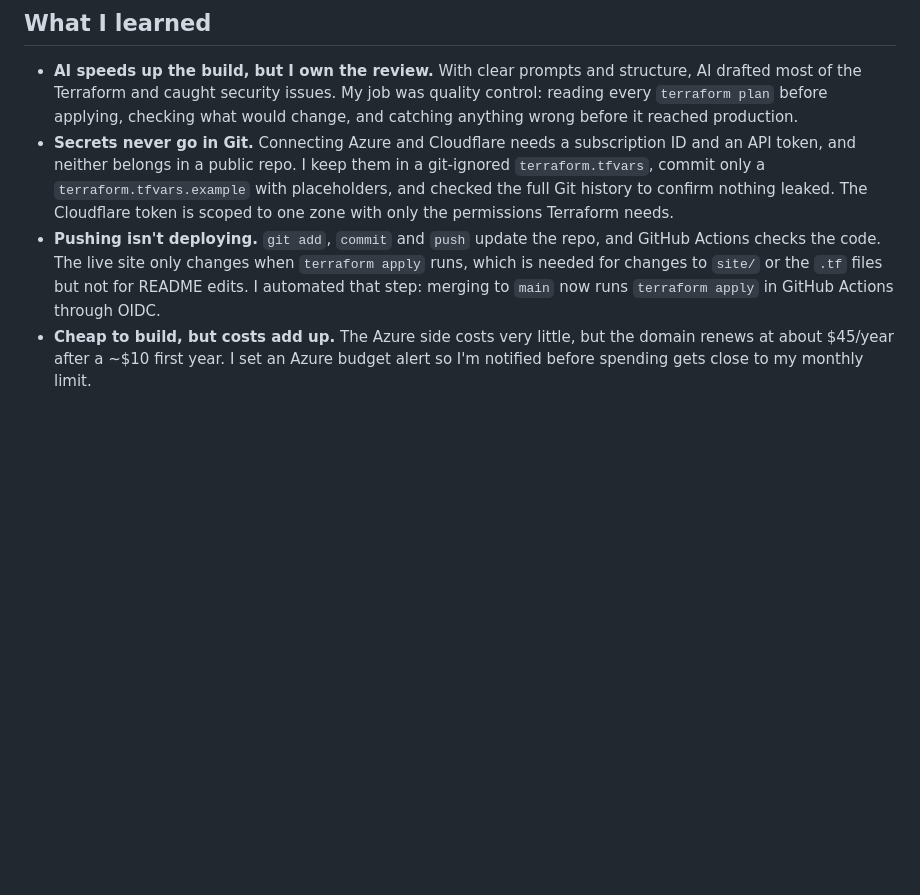
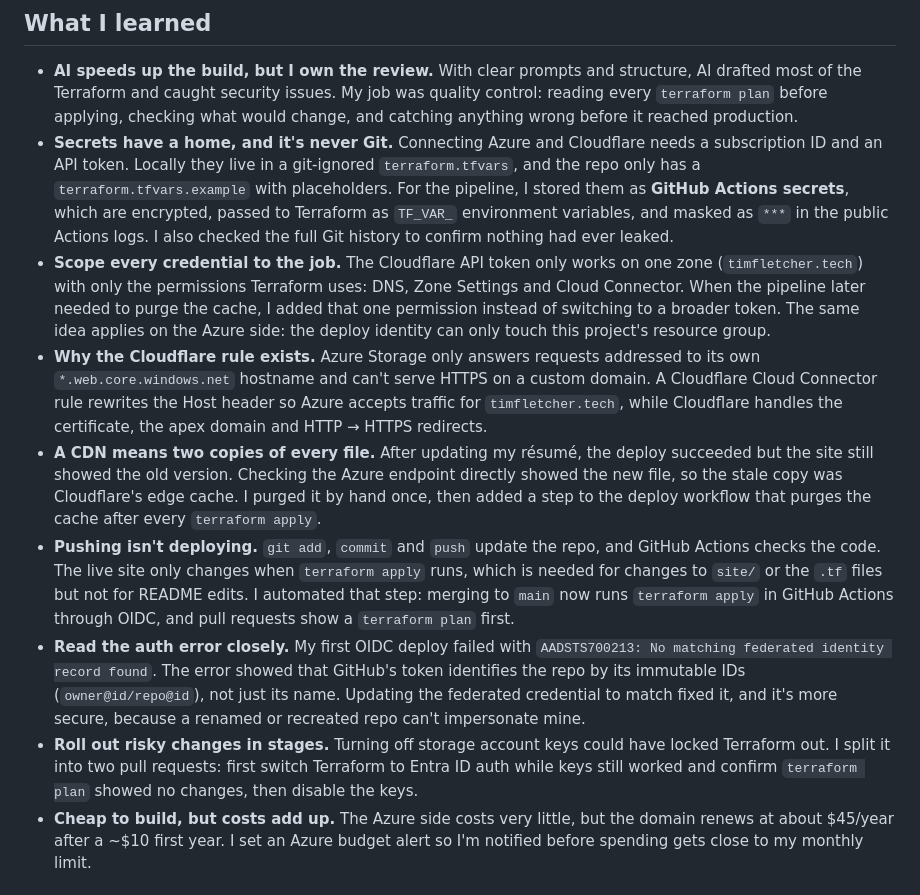
Before and after one commit to NotKornFlakes/azure-portfolio-iac, a Markdown page: README.md, the part around the change. Rendered like a GitHub page; blank space fills up the shorter version.

Commit message:
Expand What I learned section

```diff
--- a/README.md
+++ b/README.md
@@ -107,8 +107,13 @@ terraform destroy
 ## What I learned
 
 - **AI speeds up the build, but I own the review.** With clear prompts and structure, AI drafted most of the Terraform and caught security issues. My job was quality control: reading every `terraform plan` before applying, checking what would change, and catching anything wrong before it reached production.
-- **Secrets never go in Git.** Connecting Azure and Cloudflare needs a subscription ID and an API token, and neither belongs in a public repo. I keep them in a git-ignored `terraform.tfvars`, commit only a `terraform.tfvars.example` with placeholders, and checked the full Git history to confirm nothing leaked. The Cloudflare token is scoped to one zone with only the permissions Terraform needs.
-- **Pushing isn't deploying.** `git add`, `commit` and `push` update the repo, and GitHub Actions checks the code. The live site only changes when `terraform apply` runs, which is needed for changes to `site/` or the `.tf` files but not for README edits. I automated that step: merging to `main` now runs `terraform apply` in GitHub Actions through OIDC.
+- **Secrets have a home, and it's never Git.** Connecting Azure and Cloudflare needs a subscription ID and an API token. Locally they live in a git-ignored `terraform.tfvars`, and the repo only has a `terraform.tfvars.example` with placeholders. For the pipeline, I stored them as **GitHub Actions secrets**, which are encrypted, passed to Terraform as `TF_VAR_` environment variables, and masked as `***` in the public Actions logs. I also checked the full Git history to confirm nothing had ever leaked.
+- **Scope every credential to the job.** The Cloudflare API token only works on one zone (`timfletcher.tech`) with only the permissions Terraform uses: DNS, Zone Settings and Cloud Connector. When the pipeline later needed to purge the cache, I added that one permission instead of switching to a broader token. The same idea applies on the Azure side: the deploy identity can only touch this project's resource group.
+- **Why the Cloudflare rule exists.** Azure Storage only answers requests addressed to its own `*.web.core.windows.net` hostname and can't serve HTTPS on a custom domain. A Cloudflare Cloud Connector rule rewrites the Host header so Azure accepts traffic for `timfletcher.tech`, while Cloudflare handles the certificate, the apex domain and HTTP → HTTPS redirects.
+- **A CDN means two copies of every file.** After updating my résumé, the deploy succeeded but the site still showed the old version. Checking the Azure endpoint directly showed the new file, so the stale copy was Cloudflare's edge cache. I purged it by hand once, then added a step to the deploy workflow that purges the cache after every `terraform apply`.
+- **Pushing isn't deploying.** `git add`, `commit` and `push` update the repo, and GitHub Actions checks the code. The live site only changes when `terraform apply` runs, which is needed for changes to `site/` or the `.tf` files but not for README edits. I automated that step: merging to `main` now runs `terraform apply` in GitHub Actions through OIDC, and pull requests show a `terraform plan` first.
+- **Read the auth error closely.** My first OIDC deploy failed with `AADSTS700213: No matching federated identity record found`. The error showed that GitHub's token identifies the repo by its immutable IDs (`owner@id/repo@id`), not just its name. Updating the federated credential to match fixed it, and it's more secure, because a renamed or recreated repo can't impersonate mine.
+- **Roll out risky changes in stages.** Turning off storage account keys could have locked Terraform out. I split it into two pull requests: first switch Terraform to Entra ID auth while keys still worked and confirm `terraform plan` showed no changes, then disable the keys.
 - **Cheap to build, but costs add up.** The Azure side costs very little, but the domain renews at about $45/year after a ~$10 first year. I set an Azure budget alert so I'm notified before spending gets close to my monthly limit.
 
 ## Roadmap
```
